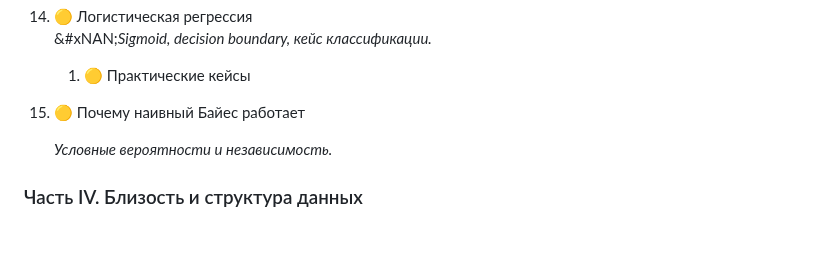
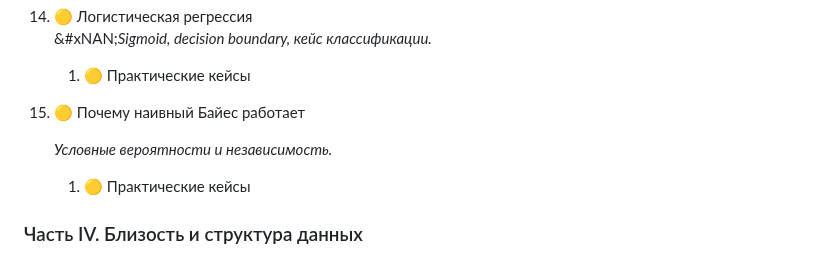
Before and after one commit to apphp/ai-for-php-developers-book, a Markdown page: vvedenie/oglavlenie.md, the part around the change. Drawn GitHub-style; blank space fills up the shorter version.

```diff
--- a/vvedenie/oglavlenie.md
+++ b/vvedenie/oglavlenie.md
@@ -60,6 +60,8 @@
 
     _Условные вероятности и независимость._
 
+    1. 🟡 Практические кейсы
+
 ### Часть IV. Близость и структура данных
 
 16. 🚧 k-NN и локальные решения\
```
Also changed, not shown: SUMMARY.md (+5 -1 lines), chast-iii.-klassifikaciya-i-veroyatnosti/pochemu-naivnyi-baies-rabotaet/README.md (renamed from chast-iii.-klassifikaciya-i-veroyatnosti/pochemu-naivnyi-baies-rabotaet.md, +8 -20 lines), .gitbook/assets/15.1-geometry-of-naive-bayes.png (added), .gitbook/assets/15.2-voting-of-features.png (added), 4 other files.
